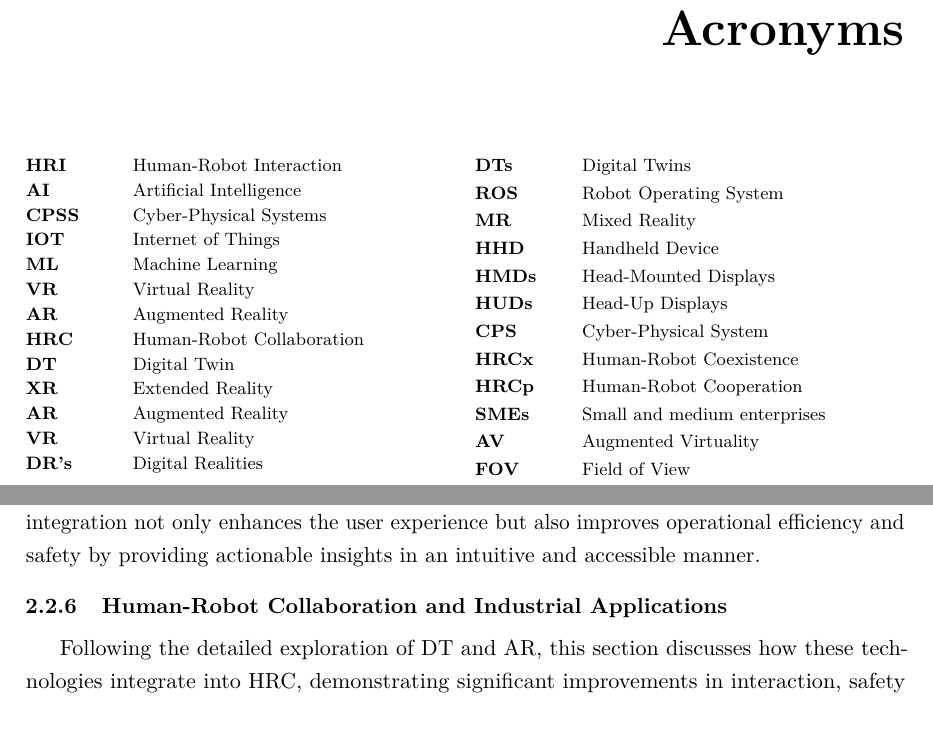
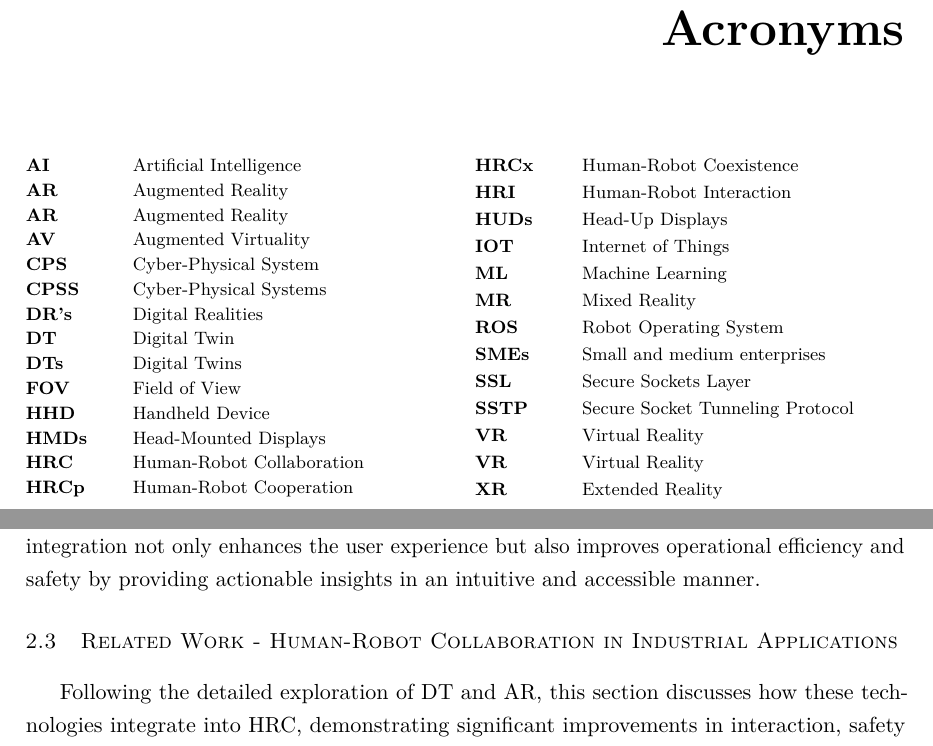
Before and after one commit to lclem0/dissertation, a LaTeX thesis (document/matter.tex, which reads document/chapters/chapter2.tex, document/chapters/glossary.tex): two parts of pages 7 and 21 of 54, joined at a grey line, cut so that both start at the same text. Compiled offline with pdfLaTeX.

Commit message:
changes in acronyms and corrected some images

```diff
--- a/document/chapters/chapter2.tex
+++ b/document/chapters/chapter2.tex
@@ -615,7 +615,7 @@ By integrating \ac{DT} with \ac{AR}, it is possible to monitor the state of a sy
 data and information through \ac{AR} interfaces. This integration not only enhances the user experience but also improves operational efficiency and
 safety by providing actionable insights in an intuitive and accessible manner.
 
-\subsection{Human-Robot Collaboration and Industrial Applications}
+\section{Related Work - Human-Robot Collaboration in Industrial Applications}
 Following the detailed exploration of \ac{DT} and \ac{AR}, this section discusses how these technologies integrate into \ac{HRC}, demonstrating significant improvements in interaction, safety and efficacy in practical examples from industry solutions with specific emphasis on remote collaboration.
 
 \subsubsection{Enhancing Human-Robot Collaboration (\ac{HRC}) through Augmented Reality (\ac{AR}) and Digital Twin (\ac{DT}) Implementation}
--- a/document/chapters/glossary.tex
+++ b/document/chapters/glossary.tex
@@ -6,42 +6,42 @@
 \begin{multicols}{2}
 \begin{acronym}[AAAAAA]
 
-	\acro{HRI}{Human-Robot Interaction}
-	\acro{HCI}{Human-Computer Interaction}
+
 	\acro{AI}{Artificial Intelligence}
+	\acro{AR}{Augmented Reality}
+	\acro{AR}{Augmented Reality}
+	\acro{AV}{Augmented Virtuality}
+	\acro{CPPSS}{Cyber-Physical Production Systems}
+	\acro{CPS}[CPS]{Cyber-Physical System}
 	\acro{CPSS}{Cyber-Physical Systems}
-	\acro{IOT}{Internet of Things}
-	\acro{IOS}{Internet of Services}
-	\acro{CPPSS}{Cyber-Physical Production Systems}
-	\acro{ML}{Machine Learning}
-	\acro{HMI}{Human-Machine Interaction}
-	\acro{GUIS}{Graphical User Interfaces}
-	\acro{VR}{Virtual Reality}
-	\acro{AR}{Augmented Reality}
-	\acro{HRC}{Human-Robot Collaboration}
-	\acro{DT}{Digital Twin}
-	\acro{XR}{Extended Reality}
-	\acro{AR}{Augmented Reality}
-	\acro{VR}{Virtual Reality}
 	\acro{DR}{Digital Reality}
 	\acro{DR's}{Digital Realities}
+	\acro{DT}{Digital Twin}
 	\acro{DTs}{Digital Twins}
-	\acro{ROS}{Robot Operating System}
-	\acro{MR}{Mixed Reality}
+	\acro{FOV}{Field of View}
+	\acro{GUIS}{Graphical User Interfaces}
+	\acro{HCI}{Human-Computer Interaction}
 	\acro{HHD}{Handheld Device}
 	\acro{HMD}{Head-Mounted Display}
 	\acro{HMDs}{Head-Mounted Displays}
+	\acro{HMI}{Human-Machine Interaction}
+	\acro{HRC}{Human-Robot Collaboration}
+	\acro{HRCp}{Human-Robot Cooperation}
+	\acro{HRCx}{Human-Robot Coexistence}
+	\acro{HRI}{Human-Robot Interaction}
 	\acro{HUDs}{Head-Up Displays}
-	\acro{CPS}[CPS]{Cyber-Physical System}
-	% \acro{HMI}[HMI]{Human-Machine Interface}
+	\acro{IOS}{Internet of Services}
+	\acro{IOT}{Internet of Things}
+	\acro{ML}{Machine Learning}
+	\acro{MR}{Mixed Reality}
+	\acro{ROS}{Robot Operating System}
+	\acro{SMEs}{Small and medium enterprises}
+	\acro{SSL}{Secure Sockets Layer}
+	\acro{SSTP}{Secure Socket Tunneling Protocol}
 	\acro{URDF}[URDF]{Unified Robot Description Format}
-	\acro{HRCx}{Human-Robot Coexistence}
-	\acro{HRCp}{Human-Robot Cooperation}
-	\acro{SMEs}{Small and medium enterprises}
-	\acro{AV}{Augmented Virtuality}
-	\acro{FOV}{Field of View}
-	\acro{Secure Sockets Layer}{SSL}
-	\acro{Secure Socket Tunneling Protocol}{SSTP}
+	\acro{VR}{Virtual Reality}
+	\acro{VR}{Virtual Reality}
+	\acro{XR}{Extended Reality}
 
 
 \end{acronym}
```
Also changed, not shown: document/chapters/chapter2.tex (7 more changed lines).
